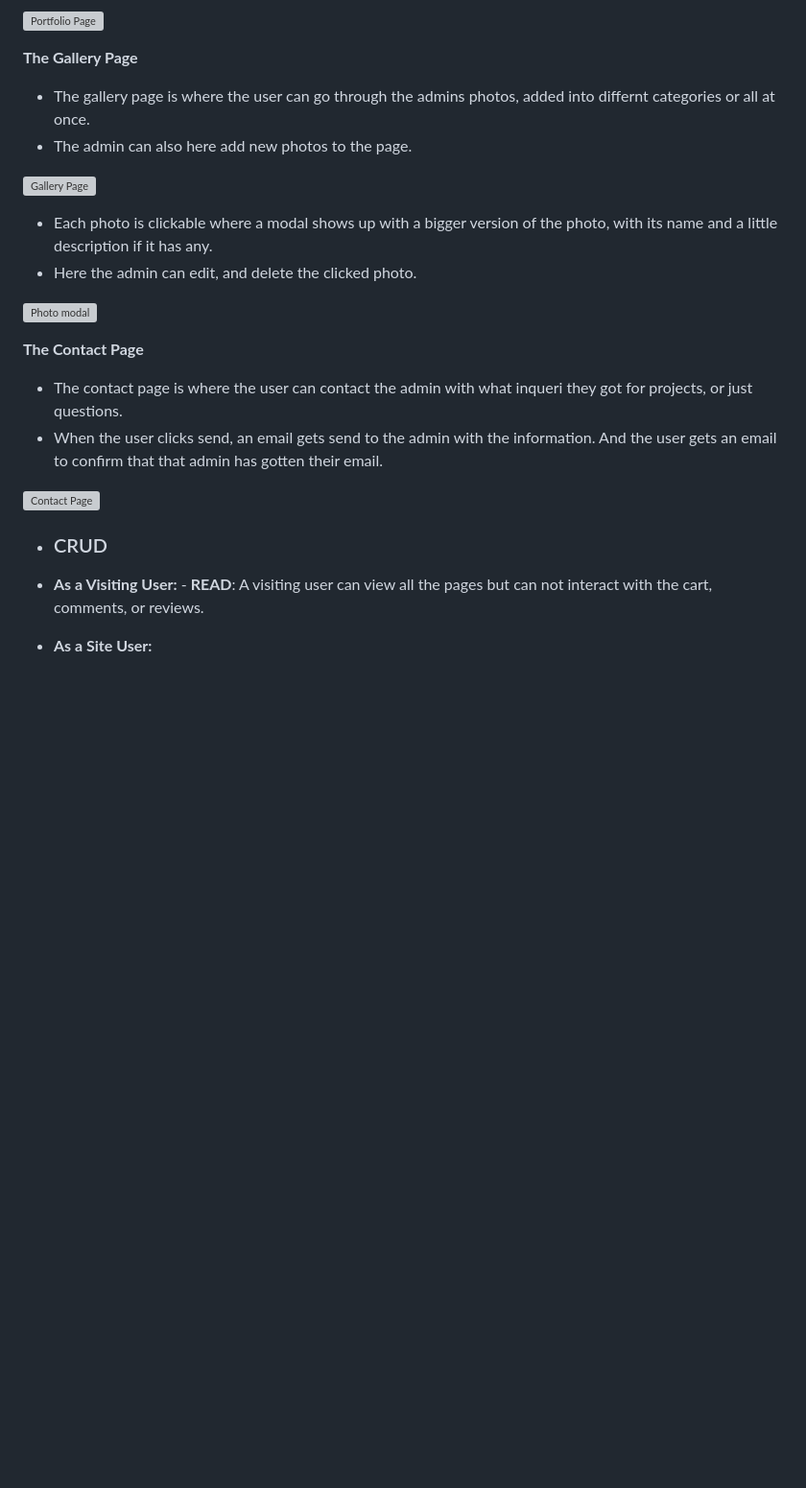
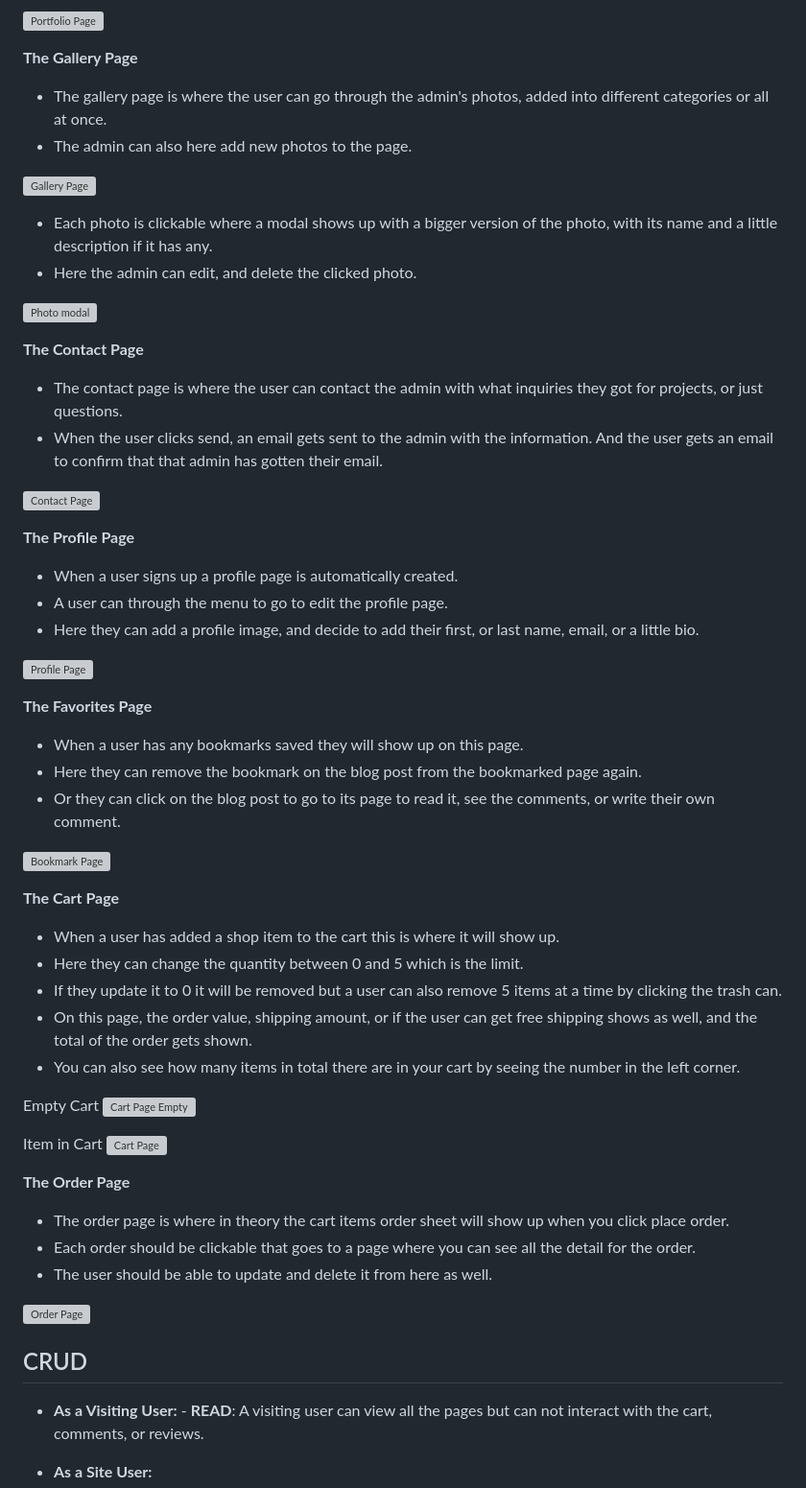
Before and after one commit to Code-Institute-Submissions/MiaRasmussen05-PP4, a Markdown page: README.md, the part around the change printed below. Shown: that part at 96% size. Rendered like a GitHub page; blank space fills up the shorter version; grey boxes are pictures that could not be loaded.

Commit message:
Add fourth part of the existing features for the readme

```diff
--- a/README.md
+++ b/README.md
@@ -331,7 +331,7 @@ __The Portfolio Page__
 
 __The Gallery Page__
 
-- The gallery page is where the user can go through the admins photos, added into differnt categories or all at once.
+- The gallery page is where the user can go through the admin's photos, added into different categories or all at once.
 - The admin can also here add new photos to the page.
 
 ![Gallery Page](https://imgur.com/4kZuVht.png)
@@ -343,13 +343,50 @@ __The Gallery Page__
 
 __The Contact Page__
 
-- The contact page is where the user can contact the admin with what inqueri they got for projects, or just questions.
-- When the user clicks send, an email gets send to the admin with the information. And the user gets an email to confirm that that admin has gotten their email.
+- The contact page is where the user can contact the admin with what inquiries they got for projects, or just questions.
+- When the user clicks send, an email gets sent to the admin with the information. And the user gets an email to confirm that that admin has gotten their email.
 
 ![Contact Page](https://imgur.com/h9rjKwB.png)
 
+__The Profile Page__
 
-   - ### CRUD
+- When a user signs up a profile page is automatically created.
+- A user can through the menu to go to edit the profile page.
+- Here they can add a profile image, and decide to add their first, or last name, email, or a little bio.
+
+![Profile Page](https://imgur.com/psrFBFZ.png)
+
+__The Favorites Page__
+
+- When a user has any bookmarks saved they will show up on this page.
+- Here they can remove the bookmark on the blog post from the bookmarked page again.
+- Or they can click on the blog post to go to its page to read it, see the comments, or write their own comment.
+
+![Bookmark Page](https://imgur.com/RmIL578.png)
+
+__The Cart Page__
+
+- When a user has added a shop item to the cart this is where it will show up.
+- Here they can change the quantity between 0 and 5 which is the limit.
+- If they update it to 0 it will be removed but a user can also remove 5 items at a time by clicking the trash can.
+- On this page, the order value, shipping amount, or if the user can get free shipping shows as well, and the total of the order gets shown.
+- You can also see how many items in total there are in your cart by seeing the number in the left corner.
+
+Empty Cart
+![Cart Page Empty](https://imgur.com/klYnFdU.png)
+
+Item in Cart
+![Cart Page](https://imgur.com/jXJozTe.png)
+
+__The Order Page__
+
+- The order page is where in theory the cart items order sheet will show up when you click place order.
+- Each order should be clickable that goes to a page where you can see all the detail for the order.
+- The user should be able to update and delete it from here as well.
+
+![Order Page](https://imgur.com/K9rm5tn.png)
+
+   ## CRUD
 
    - __As a Visiting User:__
     - __READ__: A visiting user can view all the pages but can not interact with the cart, comments, or reviews.
```
Also changed, not shown: other parts of README.md (+11 -11 lines).
